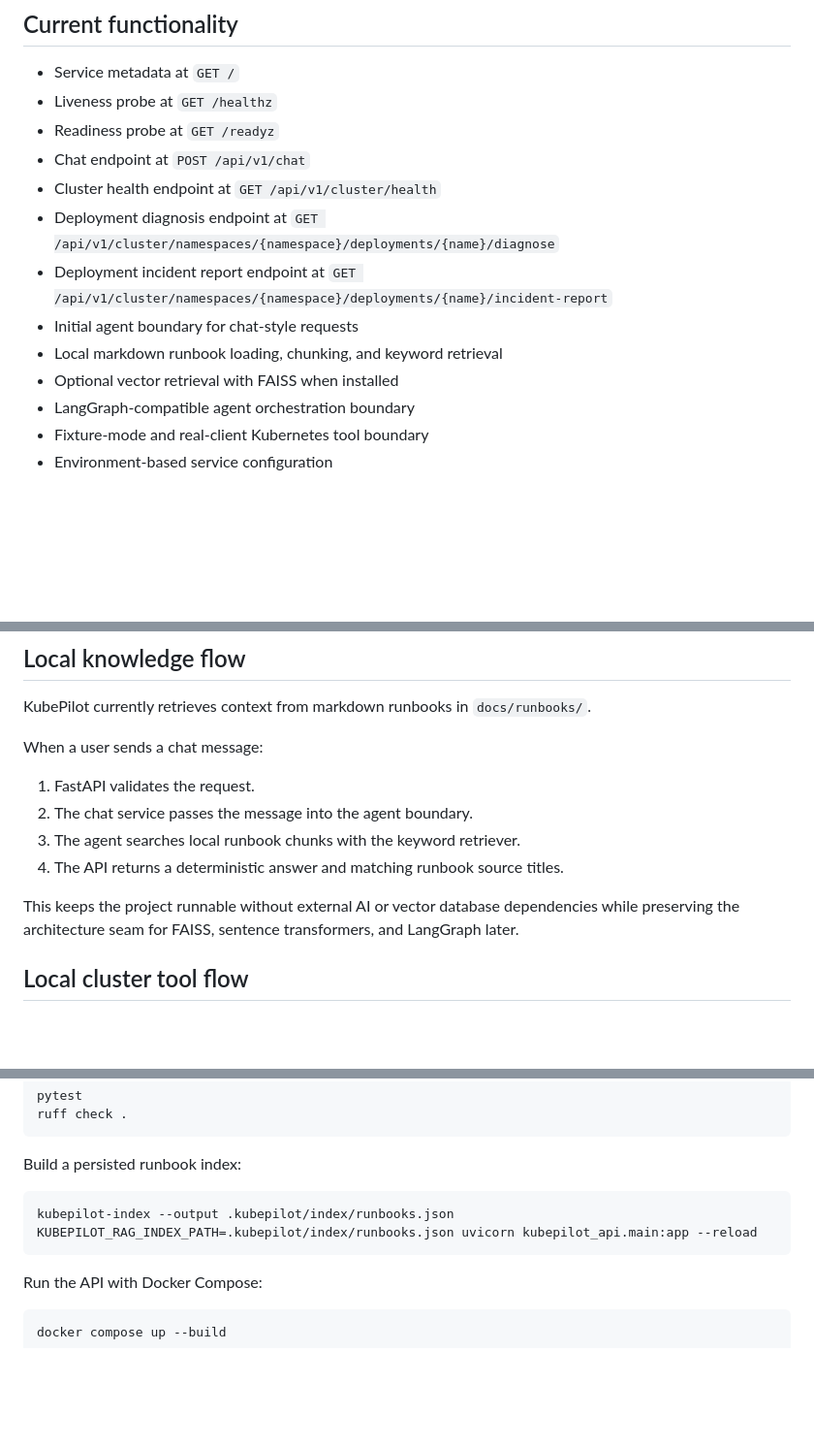
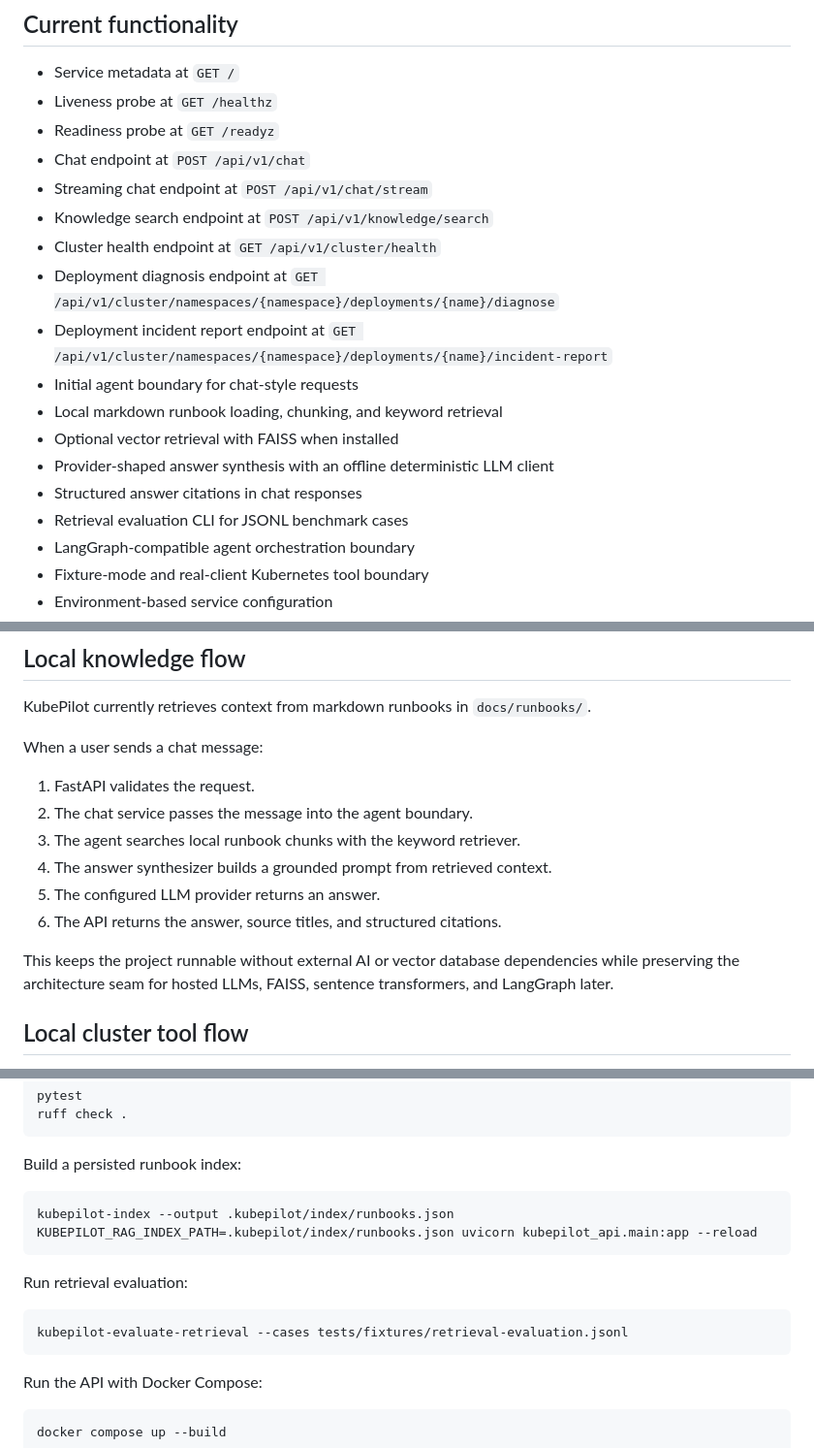
Before and after one commit to AryanSharma9917/kubepilot, a Markdown page: README.md, 3 parts joined by grey strips. Shown at 97% size. Rendered like a GitHub page; blank space fills up the shorter version.

````diff
--- a/README.md
+++ b/README.md
@@ -14,6 +14,8 @@ and real cluster clients will replace or extend.
 - Liveness probe at `GET /healthz`
 - Readiness probe at `GET /readyz`
 - Chat endpoint at `POST /api/v1/chat`
+- Streaming chat endpoint at `POST /api/v1/chat/stream`
+- Knowledge search endpoint at `POST /api/v1/knowledge/search`
 - Cluster health endpoint at `GET /api/v1/cluster/health`
 - Deployment diagnosis endpoint at
   `GET /api/v1/cluster/namespaces/{namespace}/deployments/{name}/diagnose`
@@ -22,6 +24,9 @@ and real cluster clients will replace or extend.
 - Initial agent boundary for chat-style requests
 - Local markdown runbook loading, chunking, and keyword retrieval
 - Optional vector retrieval with FAISS when installed
+- Provider-shaped answer synthesis with an offline deterministic LLM client
+- Structured answer citations in chat responses
+- Retrieval evaluation CLI for JSONL benchmark cases
 - LangGraph-compatible agent orchestration boundary
 - Fixture-mode and real-client Kubernetes tool boundary
 - Environment-based service configuration
@@ -39,11 +44,13 @@ When a user sends a chat message:
 1. FastAPI validates the request.
 2. The chat service passes the message into the agent boundary.
 3. The agent searches local runbook chunks with the keyword retriever.
-4. The API returns a deterministic answer and matching runbook source titles.
+4. The answer synthesizer builds a grounded prompt from retrieved context.
+5. The configured LLM provider returns an answer.
+6. The API returns the answer, source titles, and structured citations.
 
 This keeps the project runnable without external AI or vector database
-dependencies while preserving the architecture seam for FAISS, sentence
-transformers, and LangGraph later.
+dependencies while preserving the architecture seam for hosted LLMs, FAISS,
+sentence transformers, and LangGraph later.
 
 ## Local cluster tool flow
 
@@ -108,6 +115,12 @@ kubepilot-index --output .kubepilot/index/runbooks.json
 KUBEPILOT_RAG_INDEX_PATH=.kubepilot/index/runbooks.json uvicorn kubepilot_api.main:app --reload
 ```
 
+Run retrieval evaluation:
+
+```bash
+kubepilot-evaluate-retrieval --cases tests/fixtures/retrieval-evaluation.jsonl
+```
+
 Run the API with Docker Compose:
 
 ```bash
````
Also changed, not shown: other parts of README.md (+2 -0 lines), ARCHITECTURE_AND_ROADMAP.md (+16 -2 lines).
